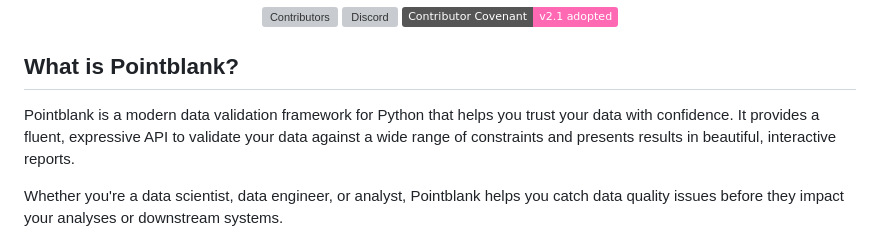
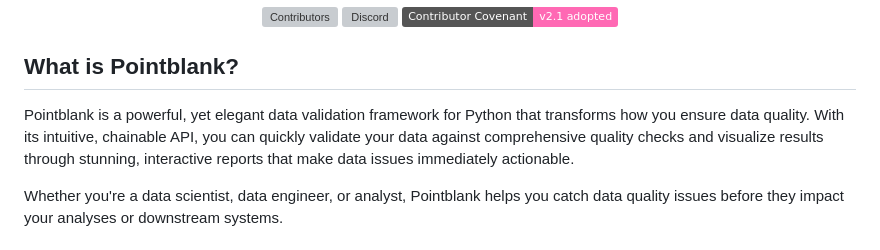
Before and after one commit to tylerriccio33/pointblank, a Markdown page: README.md, the part around the change. Drawn GitHub-style; badges without logos; grey boxes are pictures that could not be loaded.

```diff
--- a/README.md
+++ b/README.md
@@ -22,7 +22,7 @@ _Data validation made beautiful and powerful_
 
 ## What is Pointblank?
 
-Pointblank is a modern data validation framework for Python that helps you trust your data with confidence. It provides a fluent, expressive API to validate your data against a wide range of constraints and presents results in beautiful, interactive reports.
+Pointblank is a powerful, yet elegant data validation framework for Python that transforms how you ensure data quality. With its intuitive, chainable API, you can quickly validate your data against comprehensive quality checks and visualize results through stunning, interactive reports that make data issues immediately actionable.
 
 Whether you're a data scientist, data engineer, or analyst, Pointblank helps you catch data quality issues before they impact your analyses or downstream systems.
 
```
